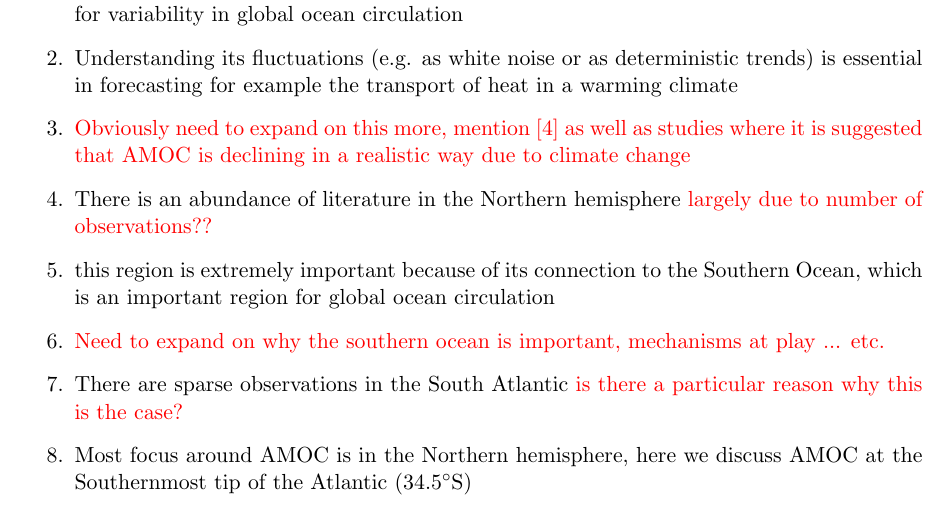
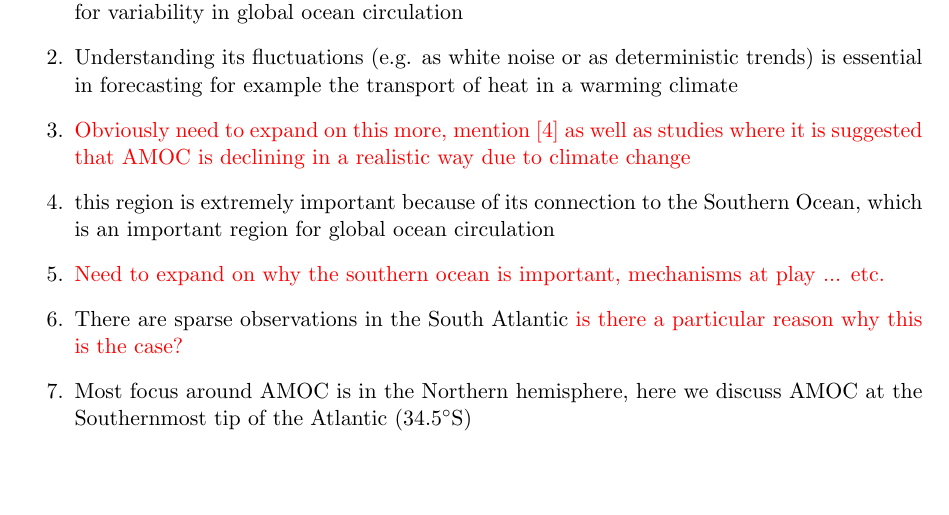
Before and after one commit to timothyas/bash-envy, a LaTeX paper (write-scratch/samoc/samoc.tex): part of page 1 of 10, cut so that both start at the same text, the shorter picture padded with empty space. Compiled offline with pdfLaTeX.

Commit message:
small changes to writeup

```diff
--- a/write-scratch/samoc/samoc.tex
+++ b/write-scratch/samoc/samoc.tex
@@ -37,7 +37,6 @@
 	  \item AMOC variability is a widely studied topic and is generally agreed upon as a good metric for variability in global ocean circulation
 	  \item Understanding its fluctuations (e.g. as white noise or as deterministic trends) is essential in forecasting for example the transport of heat in a warming climate
 	  \item \red{Obviously need to expand on this more, mention \cite{wunschAndHeimbach_AMOC} as well as studies where it is suggested that AMOC is declining in a realistic way due to climate change}
-	  \item There is an abundance of literature in the Northern hemisphere \red{largely due to number of observations??}
 	  \item this region is extremely important because of its connection to the Southern Ocean, which is an important region for global ocean circulation
 	  \item \red{Need to expand on why the southern ocean is important, mechanisms at play ... etc.}
 	  \item There are sparse observations in the South Atlantic \red{is there a particular reason why this is the case?}
```
